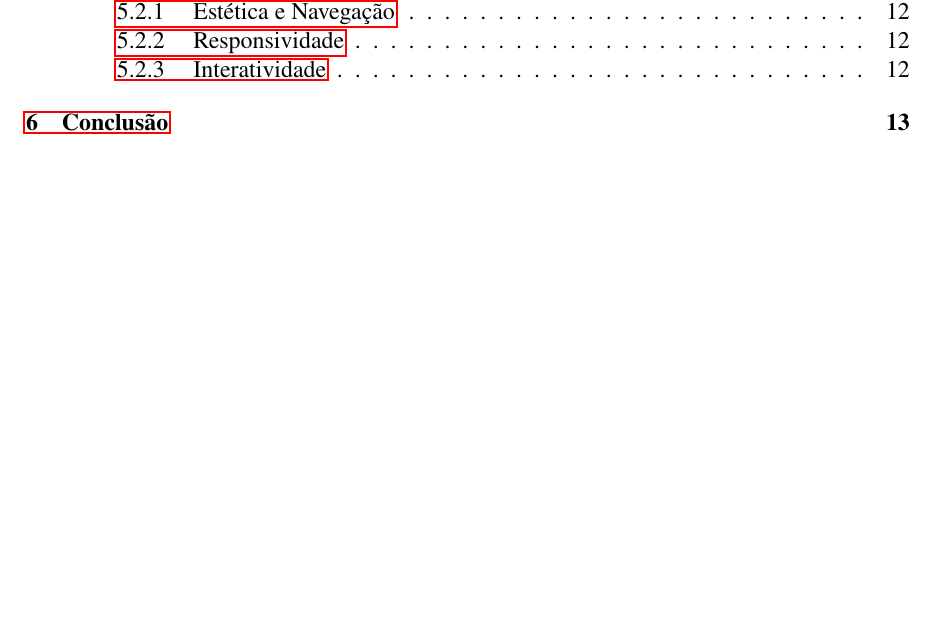
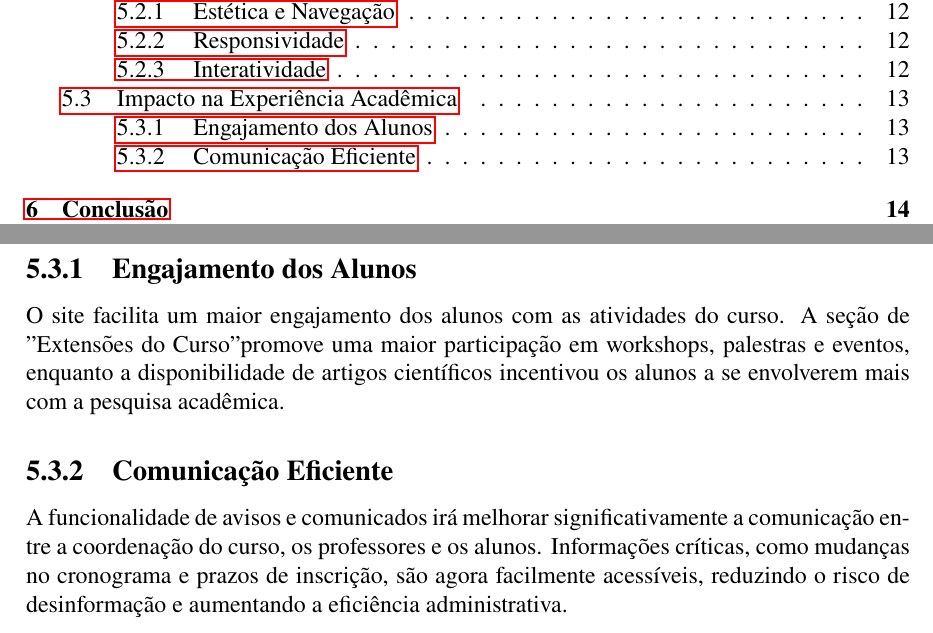
Before and after one commit to SIN-disciplina-PI5/latexCursoSin, a LaTeX document (main.tex): part of page 4 of 16 before the commit and two parts of pages 4 and 15 of 17 after it, the two joined at a grey line, cut so that both start at the same text, the shorter picture padded with empty space. Compiled offline with pdfLaTeX.

Commit message:
Update main.tex
Adicionando "Impacto na Experiência Acadêmica", e outros tópicos

```diff
--- a/main.tex
+++ b/main.tex
@@ -238,11 +238,17 @@ O site do curso de Sistemas para Internet foi desenvolvido com técnicas de desi
 \subsection{Interatividade}
 Elementos interativos, como menus dropdown, botões de ação e formulários dinâmicos, foram implementados para melhorar a interatividade do site. Além disso, a funcionalidade de login e registro é facilitada com formulários claros e feedback imediato sobre o status das ações do usuário.
 
+\section{Impacto na Experiência Acadêmica}
+\subsection{Engajamento dos Alunos}
+O site facilita um maior engajamento dos alunos com as atividades do curso. A seção de "Extensões do Curso" promove uma maior participação em workshops, palestras e eventos, enquanto a disponibilidade de artigos científicos incentivou os alunos a se envolverem mais com a pesquisa acadêmica.
+
+\subsection{Comunicação Eficiente}
+A funcionalidade de avisos e comunicados irá melhorar significativamente a comunicação entre a coordenação do curso, os professores e os alunos. Informações críticas, como mudanças no cronograma e prazos de inscrição, são agora facilmente acessíveis, reduzindo o risco de desinformação e aumentando a eficiência administrativa.
+
 % Conclusão
 \chapter{Conclusão}
 
 \section{Considerações Finais}
-
 O desenvolvimento do site do curso de graduação em Sistemas para Internet buscou atender a uma necessidade de centralização e organização das informações pertinentes ao curso. Focamos em trazer dinamismo e interatividade à plataforma, proporcionando uma experiência de usuário rica e responsiva.
 
 Através deste projeto, foi possível observar a importância de uma comunicação eficiente e de fácil acesso entre alunos, professores e a administração do curso. A possibilidade de divulgar artigos científicos, avisos importantes e informações sobre eventos e atividades extracurriculares fortalece o vínculo entre os membros da comunidade acadêmica, promovendo um ambiente mais colaborativo e engajado.
```
Also changed, not shown: main.tex (3 more changed lines).
